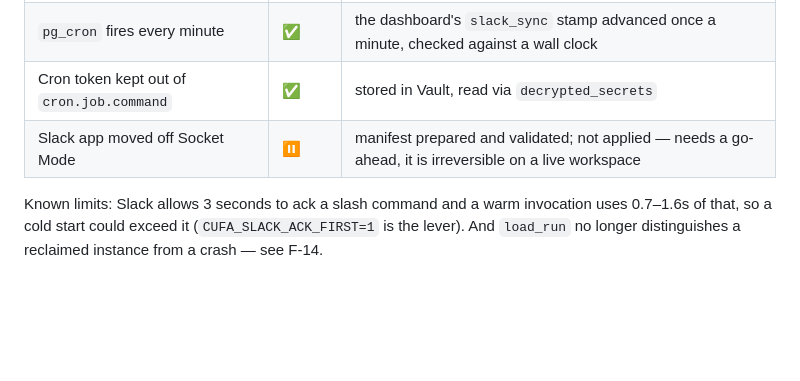
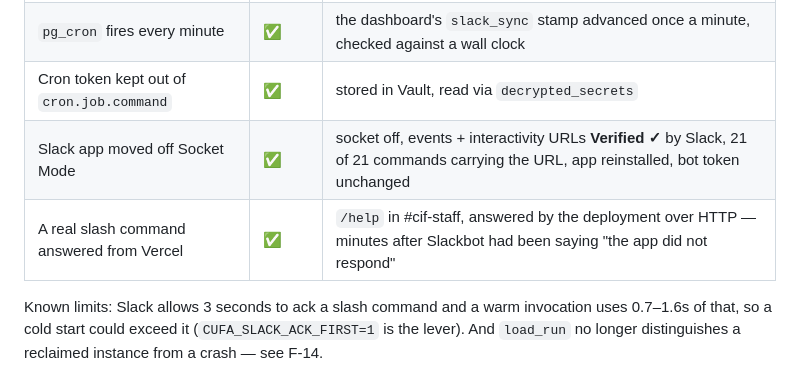
Before and after one commit to scournane/cu-fellowship-analytics, a Markdown page: FEATURES.md, the part around the change. GitHub-like rendering; blank space fills up the shorter version.

```diff
--- a/FEATURES.md
+++ b/FEATURES.md
@@ -305,7 +305,8 @@ reachable meanwhile.
 | Slack URL verification, live and signed | ✅ | challenge echoed; a forged signature gets 401 |
 | `pg_cron` fires every minute | ✅ | the dashboard's `slack_sync` stamp advanced once a minute, checked against a wall clock |
 | Cron token kept out of `cron.job.command` | ✅ | stored in Vault, read via `decrypted_secrets` |
-| Slack app moved off Socket Mode | ⏸️ | manifest prepared and validated; not applied — needs a go-ahead, it is irreversible on a live workspace |
+| Slack app moved off Socket Mode | ✅ | socket off, events + interactivity URLs **Verified ✓** by Slack, 21 of 21 commands carrying the URL, app reinstalled, bot token unchanged |
+| A real slash command answered from Vercel | ✅ | `/help` in #cif-staff, answered by the deployment over HTTP — minutes after Slackbot had been saying "the app did not respond" |
 
 Known limits: Slack allows 3 seconds to ack a slash command and a warm
 invocation uses 0.7–1.6s of that, so a cold start could exceed it
```
Also changed, not shown: RUNBOOK.md (+6 -3 lines), TESTLOG.md (+22 -8 lines).
